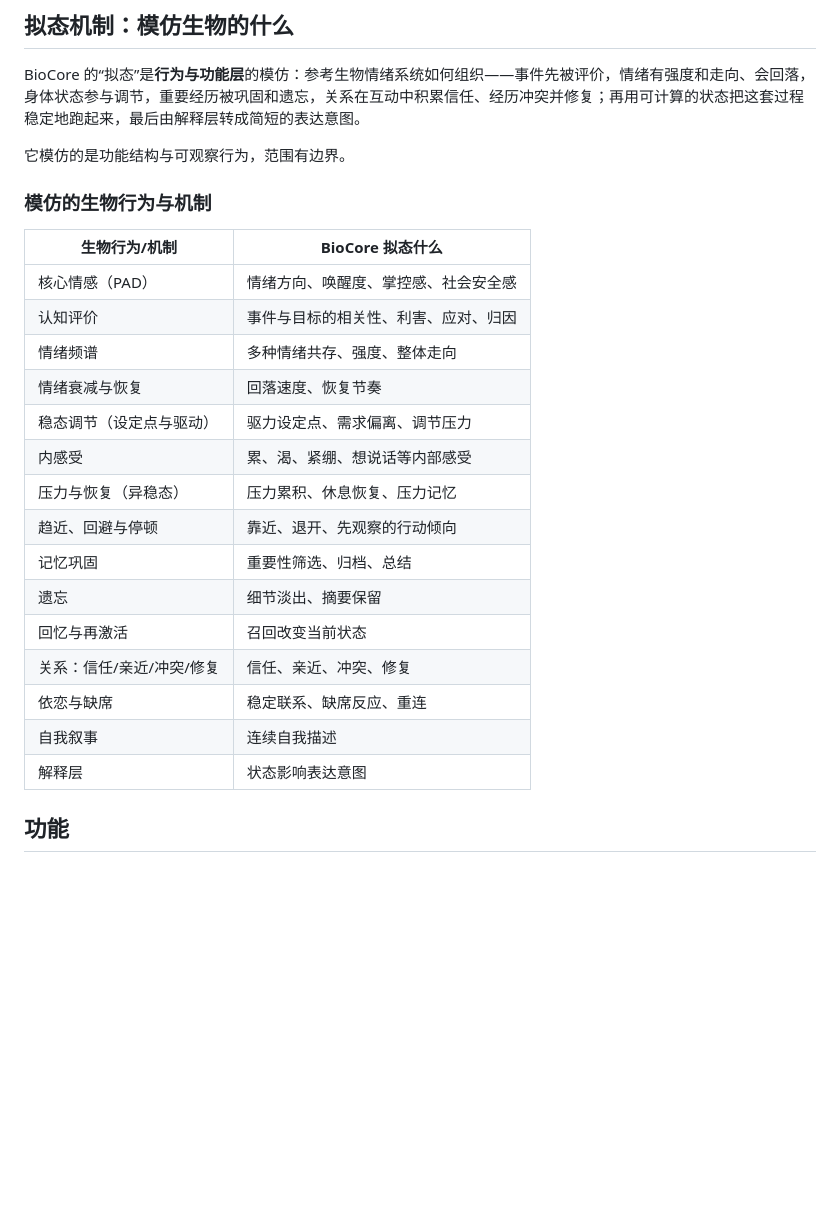
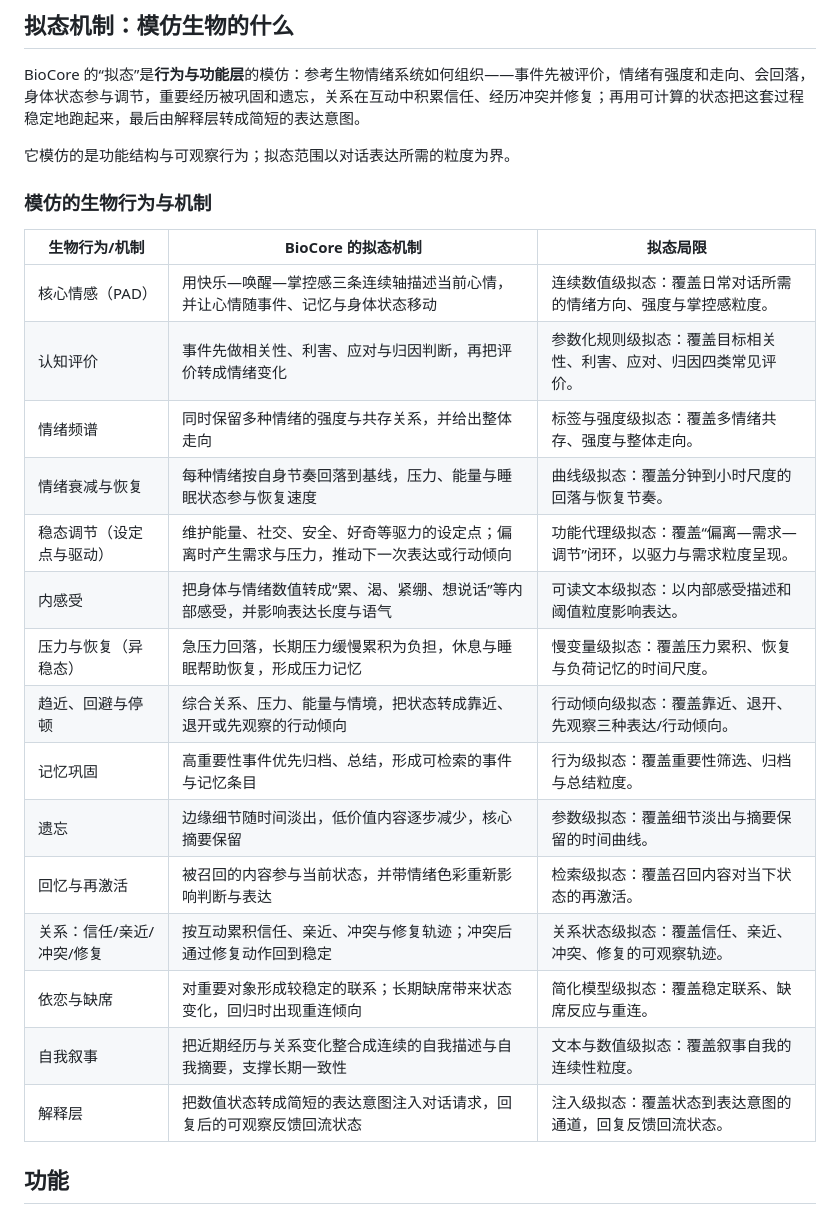
Before and after one commit to Johnhmzm/astrbot_plugin_biocore, a Markdown page: README.md, the part around the change. GitHub-like rendering; blank space fills up the shorter version.

Commit message:
docs: restore three-column mimicry table with positive scope wording

```diff
--- a/README.md
+++ b/README.md
@@ -20,27 +20,27 @@
 
 BioCore 的“拟态”是**行为与功能层**的模仿：参考生物情绪系统如何组织——事件先被评价，情绪有强度和走向、会回落，身体状态参与调节，重要经历被巩固和遗忘，关系在互动中积累信任、经历冲突并修复；再用可计算的状态把这套过程稳定地跑起来，最后由解释层转成简短的表达意图。
 
-它模仿的是功能结构与可观察行为，范围有边界。
+它模仿的是功能结构与可观察行为；拟态范围以对话表达所需的粒度为界。
 
 ### 模仿的生物行为与机制
 
-| 生物行为/机制 | BioCore 拟态什么 |
-|---|---|
-| 核心情感（PAD） | 情绪方向、唤醒度、掌控感、社会安全感 |
-| 认知评价 | 事件与目标的相关性、利害、应对、归因 |
-| 情绪频谱 | 多种情绪共存、强度、整体走向 |
-| 情绪衰减与恢复 | 回落速度、恢复节奏 |
-| 稳态调节（设定点与驱动） | 驱力设定点、需求偏离、调节压力 |
-| 内感受 | 累、渴、紧绷、想说话等内部感受 |
-| 压力与恢复（异稳态） | 压力累积、休息恢复、压力记忆 |
-| 趋近、回避与停顿 | 靠近、退开、先观察的行动倾向 |
-| 记忆巩固 | 重要性筛选、归档、总结 |
-| 遗忘 | 细节淡出、摘要保留 |
-| 回忆与再激活 | 召回改变当前状态 |
-| 关系：信任/亲近/冲突/修复 | 信任、亲近、冲突、修复 |
-| 依恋与缺席 | 稳定联系、缺席反应、重连 |
-| 自我叙事 | 连续自我描述 |
-| 解释层 | 状态影响表达意图 |
+| 生物行为/机制 | BioCore 的拟态机制 | 拟态局限 |
+|---|---|---|
+| 核心情感（PAD） | 用快乐—唤醒—掌控感三条连续轴描述当前心情，并让心情随事件、记忆与身体状态移动 | 连续数值级拟态：覆盖日常对话所需的情绪方向、强度与掌控感粒度。 |
+| 认知评价 | 事件先做相关性、利害、应对与归因判断，再把评价转成情绪变化 | 参数化规则级拟态：覆盖目标相关性、利害、应对、归因四类常见评价。 |
+| 情绪频谱 | 同时保留多种情绪的强度与共存关系，并给出整体走向 | 标签与强度级拟态：覆盖多情绪共存、强度与整体走向。 |
+| 情绪衰减与恢复 | 每种情绪按自身节奏回落到基线，压力、能量与睡眠状态参与恢复速度 | 曲线级拟态：覆盖分钟到小时尺度的回落与恢复节奏。 |
+| 稳态调节（设定点与驱动） | 维护能量、社交、安全、好奇等驱力的设定点；偏离时产生需求与压力，推动下一次表达或行动倾向 | 功能代理级拟态：覆盖“偏离—需求—调节”闭环，以驱力与需求粒度呈现。 |
+| 内感受 | 把身体与情绪数值转成“累、渴、紧绷、想说话”等内部感受，并影响表达长度与语气 | 可读文本级拟态：以内部感受描述和阈值粒度影响表达。 |
+| 压力与恢复（异稳态） | 急压力回落，长期压力缓慢累积为负担，休息与睡眠帮助恢复，形成压力记忆 | 慢变量级拟态：覆盖压力累积、恢复与负荷记忆的时间尺度。 |
+| 趋近、回避与停顿 | 综合关系、压力、能量与情境，把状态转成靠近、退开或先观察的行动倾向 | 行动倾向级拟态：覆盖靠近、退开、先观察三种表达/行动倾向。 |
+| 记忆巩固 | 高重要性事件优先归档、总结，形成可检索的事件与记忆条目 | 行为级拟态：覆盖重要性筛选、归档与总结粒度。 |
+| 遗忘 | 边缘细节随时间淡出，低价值内容逐步减少，核心摘要保留 | 参数级拟态：覆盖细节淡出与摘要保留的时间曲线。 |
+| 回忆与再激活 | 被召回的内容参与当前状态，并带情绪色彩重新影响判断与表达 | 检索级拟态：覆盖召回内容对当下状态的再激活。 |
+| 关系：信任/亲近/冲突/修复 | 按互动累积信任、亲近、冲突与修复轨迹；冲突后通过修复动作回到稳定 | 关系状态级拟态：覆盖信任、亲近、冲突、修复的可观察轨迹。 |
+| 依恋与缺席 | 对重要对象形成较稳定的联系；长期缺席带来状态变化，回归时出现重连倾向 | 简化模型级拟态：覆盖稳定联系、缺席反应与重连。 |
+| 自我叙事 | 把近期经历与关系变化整合成连续的自我描述与自我摘要，支撑长期一致性 | 文本与数值级拟态：覆盖叙事自我的连续性粒度。 |
+| 解释层 | 把数值状态转成简短的表达意图注入对话请求，回复后的可观察反馈回流状态 | 注入级拟态：覆盖状态到表达意图的通道，回复反馈回流状态。 |
 ## 功能
 
 - **一次性人设编译（可选）**：开启 `persona_compile` 且配置 Provider 时，首次运行读取 AstrBot 当前人设并编译为数值档案缓存，之后不再每轮解析人设文本；该 LLM 功能默认关闭，关闭时保留已有/默认档案。
```
